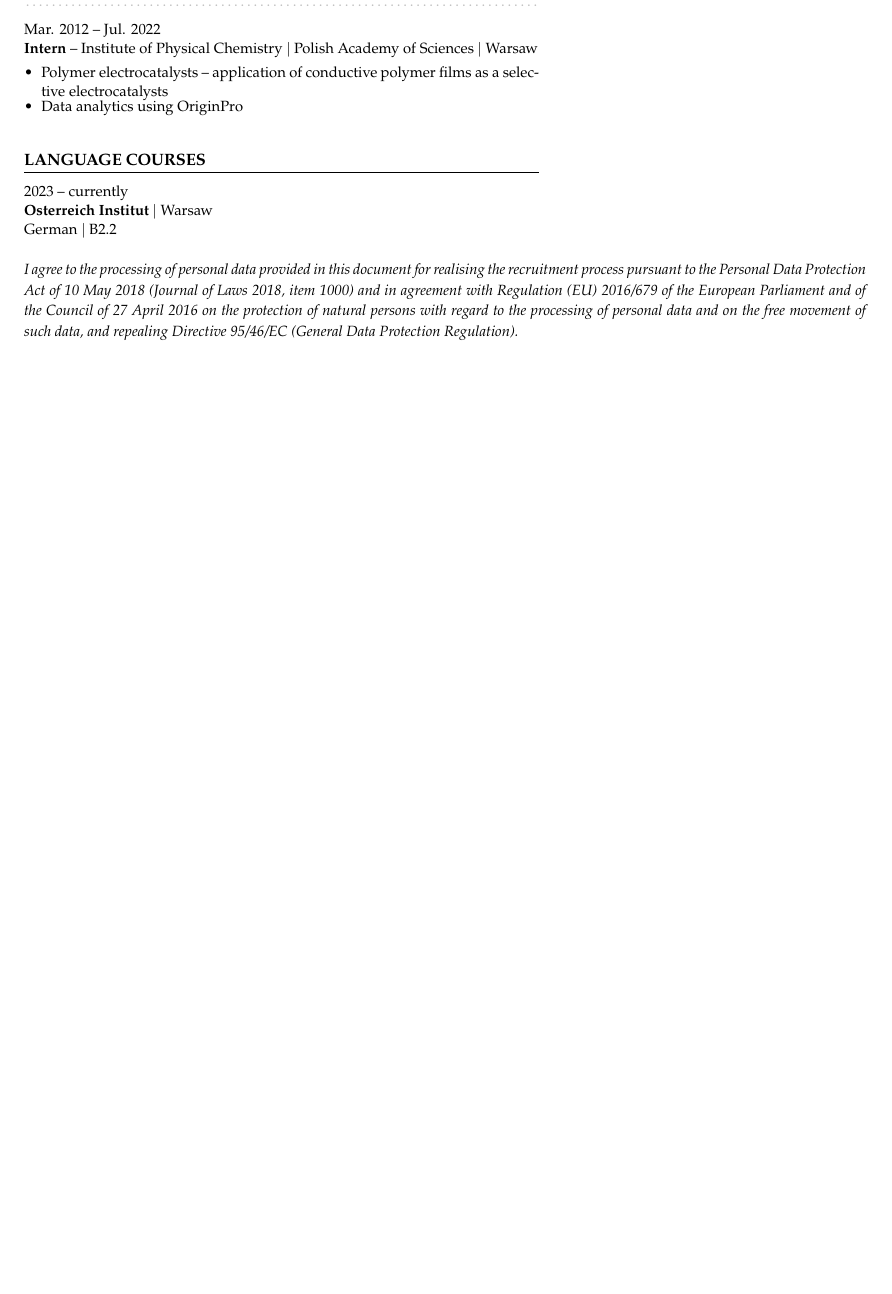
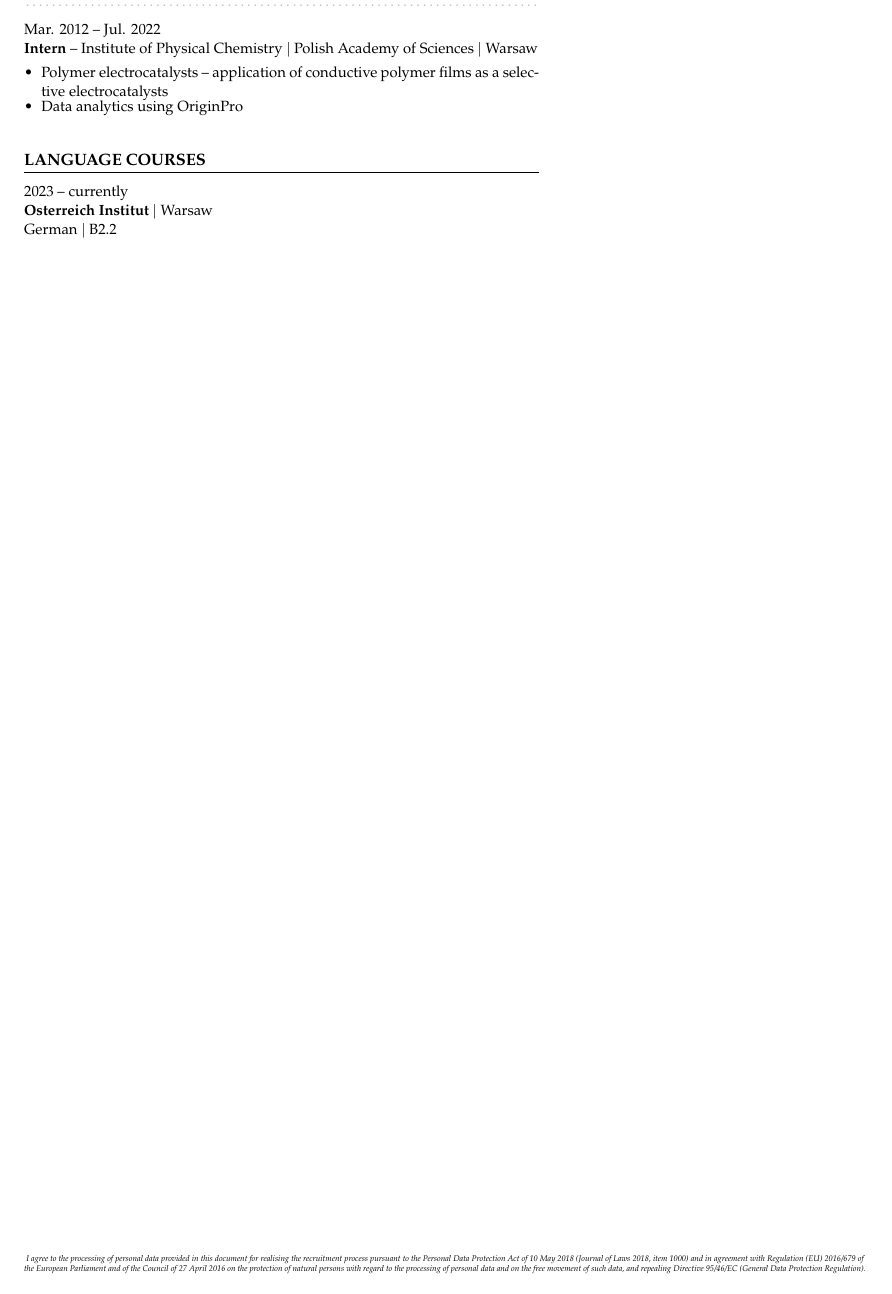
Before and after one commit to kgryta/CV, a LaTeX document (main.tex): page 2 of 2. Compiled offline with pdfLaTeX.

Commit message:
Move GDPR clause to page footer via fancyhdr (#3)
Resolves #2

```diff
--- a/main.tex
+++ b/main.tex
@@ -32,7 +32,11 @@
 
 \pagestyle{fancy}
 \fancyhf{}
-\fancyfoot{}
+\fancyfoot[C]{%
+  \parbox{\textwidth}{%
+    \centering\tiny\textit{I agree to the processing of personal data provided in this document for realising the recruitment process pursuant to the Personal Data Protection Act of 10 May 2018 (Journal of Laws 2018, item 1000) and in agreement with Regulation (EU) 2016/679 of the European Parliament and of the Council of 27 April 2016 on the protection of natural persons with regard to the processing of personal data and on the free movement of such data, and repealing Directive 95/46/EC (General Data Protection Regulation).}%
+  }%
+}
 \renewcommand{\headrulewidth}{0pt}
 \renewcommand{\footrulewidth}{0pt}
 
@@ -218,8 +222,4 @@
 
 \end{paracol}
 
-\vspace{12pt}
-
-\noindent\textit{\small I agree to the processing of personal data provided in this document for realising the recruitment process pursuant to the Personal Data Protection Act of 10 May 2018 (Journal of Laws 2018, item 1000) and in agreement with Regulation (EU) 2016/679 of the European Parliament and of the Council of 27 April 2016 on the protection of natural persons with regard to the processing of personal data and on the free movement of such data, and repealing Directive 95/46/EC (General Data Protection Regulation).}
-
 \end{document}
```
